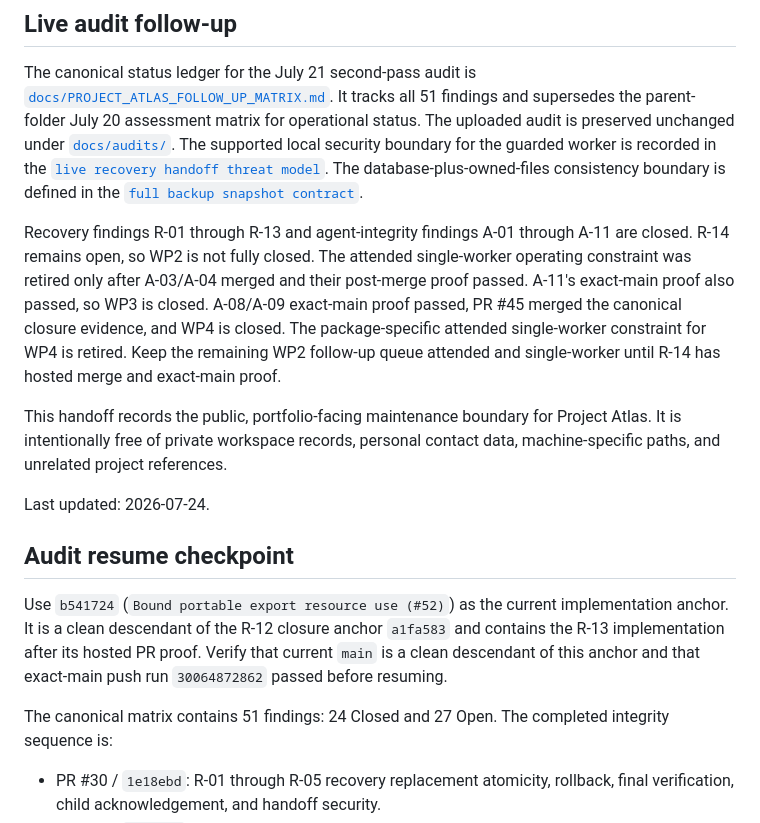
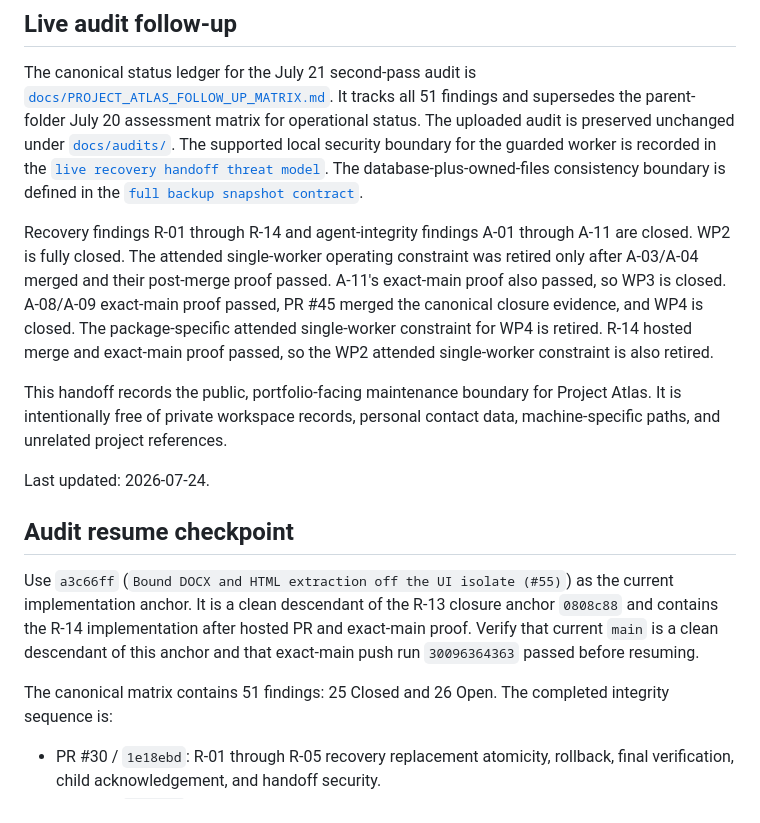
Before and after one commit to ppeck1/project-atlas, a Markdown page: HANDOFF.md, the part around one of its changes. GitHub-like rendering.

```diff
--- a/HANDOFF.md
+++ b/HANDOFF.md
@@ -12,15 +12,15 @@ for the guarded worker is recorded in the
 The database-plus-owned-files consistency boundary is defined in the
 [`full backup snapshot contract`](docs/FULL_BACKUP_SNAPSHOT_CONTRACT.md).
 
-Recovery findings R-01 through R-13 and agent-integrity findings A-01 through
-A-11 are closed. R-14 remains open, so WP2 is not fully closed.
+Recovery findings R-01 through R-14 and agent-integrity findings A-01 through
+A-11 are closed. WP2 is fully closed.
 The attended single-worker operating constraint was retired only after
 A-03/A-04 merged and their post-merge proof passed. A-11's exact-main proof
 also passed, so WP3 is closed. A-08/A-09 exact-main proof passed, PR #45
 merged the canonical closure evidence, and WP4 is closed. The package-specific
-attended single-worker constraint for WP4 is retired. Keep the remaining WP2
-follow-up queue attended and single-worker until R-14 has hosted merge and
-exact-main proof.
+attended single-worker constraint for WP4 is retired. R-14 hosted merge and
+exact-main proof passed, so the WP2 attended single-worker constraint is also
+retired.
 
 This handoff records the public, portfolio-facing maintenance boundary for
 Project Atlas. It is intentionally free of private workspace records, personal
@@ -30,13 +30,13 @@ Last updated: 2026-07-24.
 
 ## Audit resume checkpoint
 
-Use `b541724` (`Bound portable export resource use (#52)`) as the current
-implementation anchor. It is a clean descendant of the R-12 closure anchor
-`a1fa583` and contains the R-13 implementation after its hosted PR proof.
-Verify that current `main` is a clean descendant of this anchor and that
-exact-main push run `30064872862` passed before resuming.
+Use `a3c66ff` (`Bound DOCX and HTML extraction off the UI isolate (#55)`) as
+the current implementation anchor. It is a clean descendant of the R-13
+closure anchor `0808c88` and contains the R-14 implementation after hosted PR
+and exact-main proof. Verify that current `main` is a clean descendant of this
+anchor and that exact-main push run `30096364363` passed before resuming.
 
-The canonical matrix contains 51 findings: 24 Closed and 27 Open. The
+The canonical matrix contains 51 findings: 25 Closed and 26 Open. The
 completed integrity sequence is:
 
 - PR #30 / `1e18ebd`: R-01 through R-05 recovery replacement atomicity,
```
Also changed, not shown: other parts of HANDOFF.md (+57 -24 lines), docs/BUNDLE_RECOVERY_INTEGRITY_CONTRACT.md (+3 -3 lines), docs/PROJECT_ATLAS_FOLLOW_UP_MATRIX.md (+24 -19 lines).
